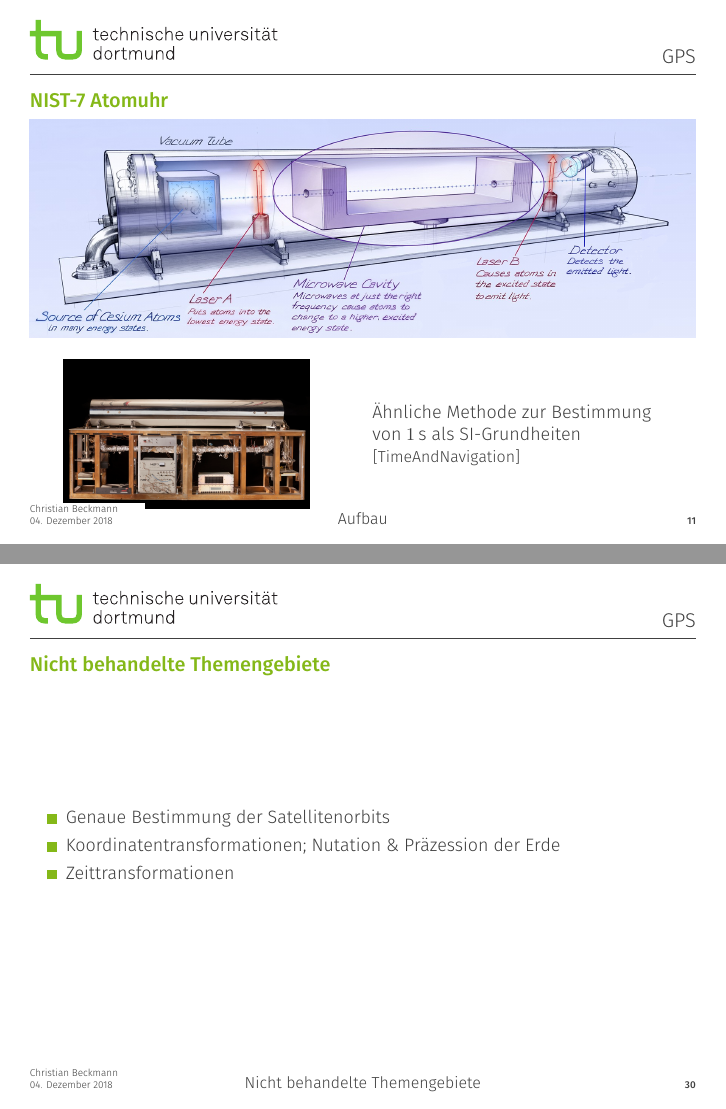
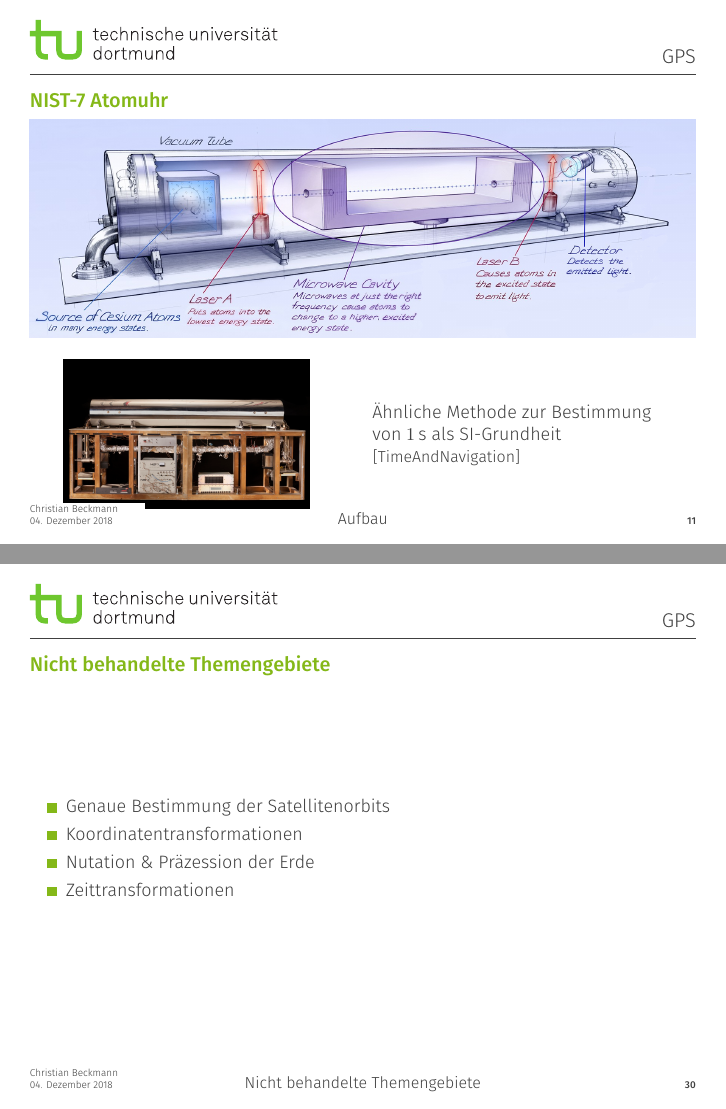
Before and after one commit to chrbeckm/physik-des-segelns-vortrag, LaTeX slides (main.tex, which reads main-content/aufbau.tex, main-content/zukunft.tex): pages 11 and 31 of 32, joined at a grey line. Compiled offline with XeLaTeX.

Commit message:
kleinigkeiten

```diff
--- a/main-content/aufbau.tex
+++ b/main-content/aufbau.tex
@@ -97,7 +97,7 @@
         \end{column}
         \begin{column}{0.5\textwidth}
             Ähnliche Methode zur Bestimmung\\
-            von $\SI{1}{\second}$ als SI-Grundheiten\\
+            von $\SI{1}{\second}$ als SI-Grundheit\\
             {\small [TimeAndNavigation]}
         \end{column}
     \end{columns}
--- a/main-content/zukunft.tex
+++ b/main-content/zukunft.tex
@@ -33,7 +33,8 @@
 \begin{frame}{Nicht behandelte Themengebiete}
     \begin{itemize}
         \item Genaue Bestimmung der Satellitenorbits
-        \item Koordinatentransformationen; Nutation \& Präzession der Erde
+        \item Koordinatentransformationen
+        \item Nutation \& Präzession der Erde
         \item Zeittransformationen
     \end{itemize}
 \end{frame}
```
Also changed, not shown: main-content/signale.tex (+1 -0 lines).
